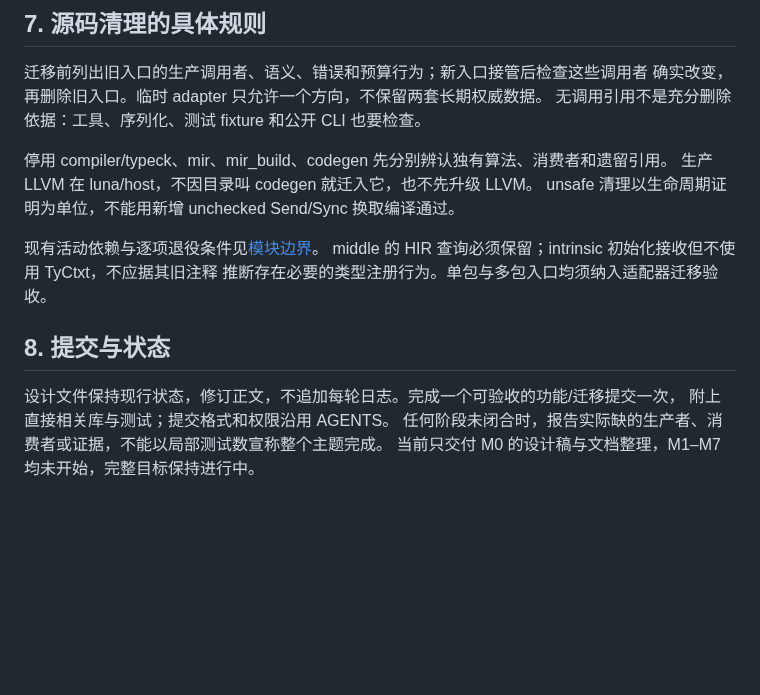
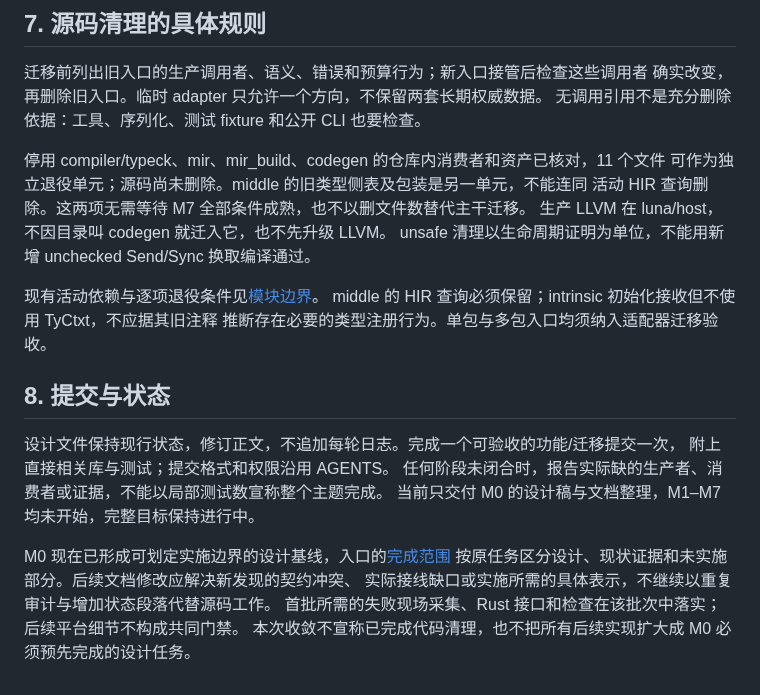
Before and after one commit to Finlifin/luna, a Markdown page: development/refactoring-plan.md, the part around the change. Rendered like a GitHub page; blank space fills up the shorter version.

```diff
--- a/development/refactoring-plan.md
+++ b/development/refactoring-plan.md
@@ -176,7 +176,9 @@ M1–M7 表示完整目标的责任范围；不能把它们误解成每个大阶
 确实改变，再删除旧入口。临时 adapter 只允许一个方向，不保留两套长期权威数据。
 无调用引用不是充分删除依据：工具、序列化、测试 fixture 和公开 CLI 也要检查。
 
-停用 compiler/typeck、mir、mir_build、codegen 先分别辨认独有算法、消费者和遗留引用。
+停用 compiler/typeck、mir、mir_build、codegen 的仓库内消费者和资产已核对，11 个文件
+可作为独立退役单元；源码尚未删除。middle 的旧类型侧表及包装是另一单元，不能连同
+活动 HIR 查询删除。这两项无需等待 M7 全部条件成熟，也不以删文件数替代主干迁移。
 生产 LLVM 在 luna/host，不因目录叫 codegen 就迁入它，也不先升级 LLVM。
 unsafe 清理以生命周期证明为单位，不能用新增 unchecked Send/Sync 换取编译通过。
 
@@ -190,3 +192,9 @@ middle 的 HIR 查询必须保留；intrinsic 初始化接收但不使用 TyCtxt
 附上直接相关库与测试；提交格式和权限沿用 AGENTS。
 任何阶段未闭合时，报告实际缺的生产者、消费者或证据，不能以局部测试数宣称整个主题完成。
 当前只交付 M0 的设计稿与文档整理，M1–M7 均未开始，完整目标保持进行中。
+
+M0 现在已形成可划定实施边界的设计基线，入口的[完成范围](README.md#设计基线与实际完成范围)
+按原任务区分设计、现状证据和未实施部分。后续文档修改应解决新发现的契约冲突、
+实际接线缺口或实施所需的具体表示，不继续以重复审计与增加状态段落代替源码工作。
+首批所需的失败现场采集、Rust 接口和检查在该批次中落实；后续平台细节不构成共同门禁。
+本次收敛不宣称已完成代码清理，也不把所有后续实现扩大成 M0 必须预先完成的设计任务。
```
Also changed, not shown: development/README.md (+35 -33 lines).
